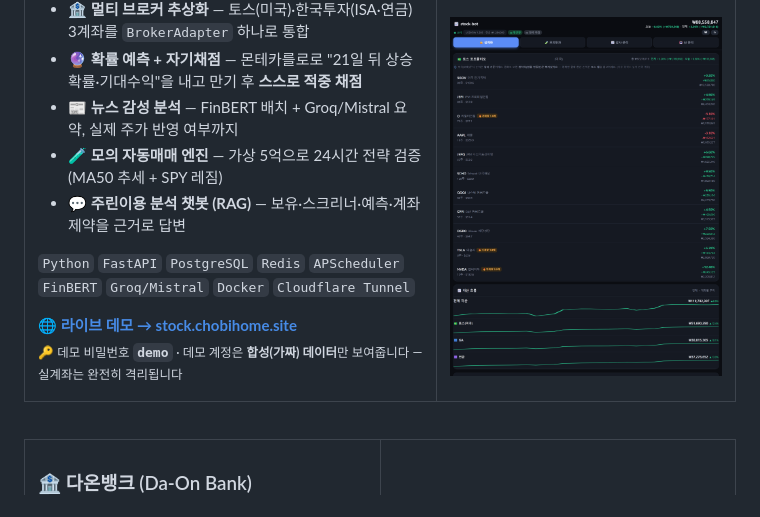
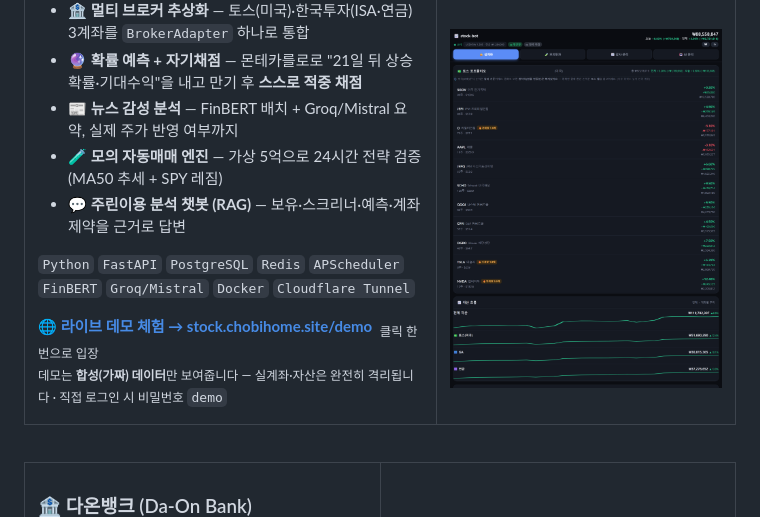
Before and after one commit to PARK1217/PARK1217, a Markdown page: README.md, the part around the change. Rendered like a GitHub page.

Commit message:
데모 링크를 전용 진입경로 /demo 로 변경(원클릭 체험)

```diff
--- a/README.md
+++ b/README.md
@@ -141,8 +141,8 @@ motto:       "모를 땐 추측 대신 모른다고 답하는 시스템을 만
 
 `Python` `FastAPI` `PostgreSQL` `Redis` `APScheduler` `FinBERT` `Groq/Mistral` `Docker` `Cloudflare Tunnel`
 
-**[🌐 라이브 데모 → stock.chobihome.site](https://stock.chobihome.site)**
-<br /><sub>🔑 데모 비밀번호 **`demo`** · 데모 계정은 **합성(가짜) 데이터**만 보여줍니다 — 실계좌는 완전히 격리됩니다</sub>
+**[🌐 라이브 데모 체험 → stock.chobihome.site/demo](https://stock.chobihome.site/demo)** &nbsp;<sub>클릭 한 번으로 입장</sub>
+<br /><sub>데모는 **합성(가짜) 데이터**만 보여줍니다 — 실계좌·자산은 완전히 격리됩니다 · 직접 로그인 시 비밀번호 `demo`</sub>
 
 </td>
 <td width="42%" valign="top">
```
